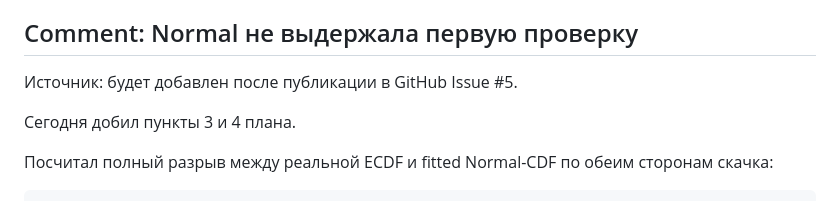
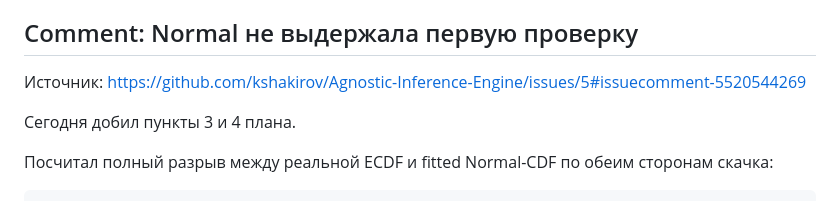
Before and after one commit to kshakirov/Agnostic-Inference-Engine, a Markdown page: context/issues/0005-real-server-latency.md, the part around the change. Drawn GitHub-style.

Commit message:
docs: link Normal model check comment

```diff
--- a/context/issues/0005-real-server-latency.md
+++ b/context/issues/0005-real-server-latency.md
@@ -195,7 +195,7 @@ D_after = 0.33018544917945775
 
 ## Comment: Normal не выдержала первую проверку
 
-Источник: будет добавлен после публикации в GitHub Issue #5.
+Источник: https://github.com/kshakirov/Agnostic-Inference-Engine/issues/5#issuecomment-5520544269
 
 Сегодня добил пункты 3 и 4 плана.
 
```
